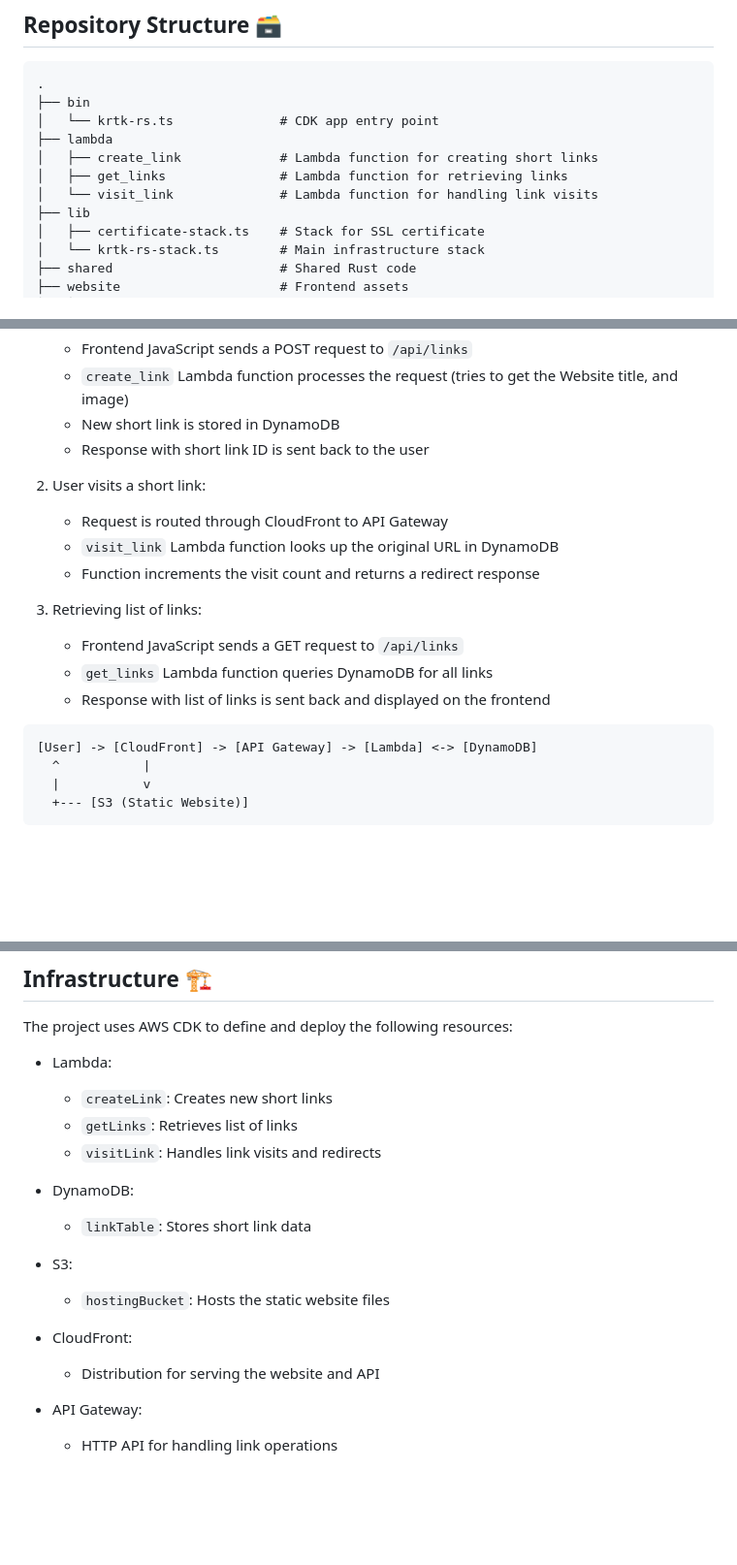
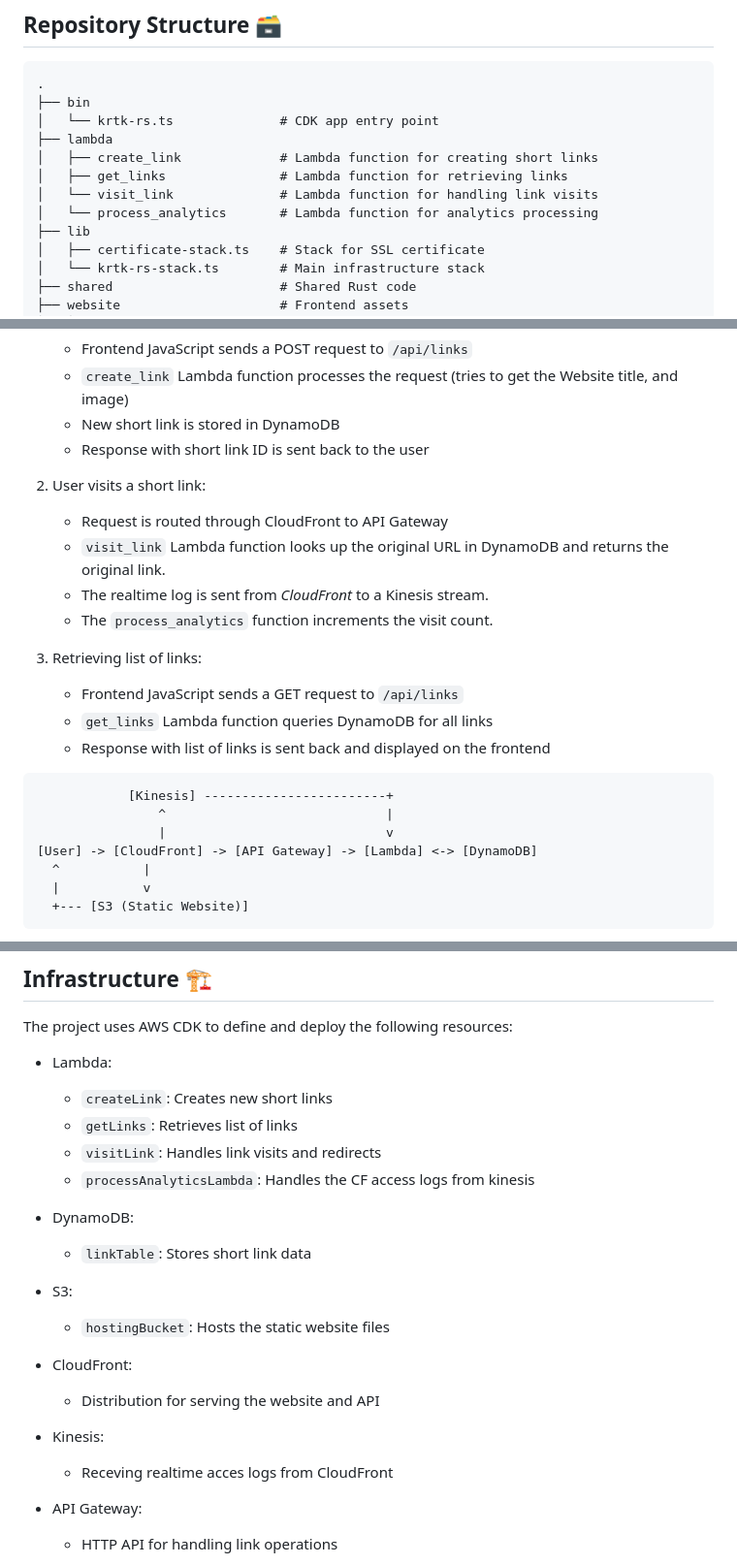
Before and after one commit to darko-mesaros/krtk.rs, a Markdown page: README.md, 3 parts joined by grey strips. Shown at 97% size. Drawn GitHub-style; blank space fills up the shorter version.

````diff
--- a/README.md
+++ b/README.md
@@ -19,6 +19,7 @@ Huge shout out to [Luciano](https://www.linkedin.com/in/lucianomammino/) and [Ja
 │   ├── create_link             # Lambda function for creating short links
 │   ├── get_links               # Lambda function for retrieving links
 │   └── visit_link              # Lambda function for handling link visits
+│   └── process_analytics       # Lambda function for analytics processing
 ├── lib
 │   ├── certificate-stack.ts    # Stack for SSL certificate
 │   └── krtk-rs-stack.ts        # Main infrastructure stack
@@ -97,8 +98,9 @@ After deployment, you can use the URL shortener by:
 
 2. User visits a short link:
    - Request is routed through CloudFront to API Gateway
-   - `visit_link` Lambda function looks up the original URL in DynamoDB
-   - Function increments the visit count and returns a redirect response
+   - `visit_link` Lambda function looks up the original URL in DynamoDB and returns the original link.
+   - The realtime log is sent from *CloudFront* to a Kinesis stream.
+   - The `process_analytics` function increments the visit count.
 
 3. Retrieving list of links:
    - Frontend JavaScript sends a GET request to `/api/links`
@@ -106,6 +108,9 @@ After deployment, you can use the URL shortener by:
    - Response with list of links is sent back and displayed on the frontend
 
 ```
+            [Kinesis] ------------------------+
+                ^                             |
+                |                             v
 [User] -> [CloudFront] -> [API Gateway] -> [Lambda] <-> [DynamoDB]
   ^           |
   |           v
@@ -122,6 +127,7 @@ The project uses AWS CDK to define and deploy the following resources:
   - `createLink`: Creates new short links
   - `getLinks`: Retrieves list of links
   - `visitLink`: Handles link visits and redirects
+  - `processAnalyticsLambda`: Handles the CF access logs from kinesis
 
 - DynamoDB:
   - `linkTable`: Stores short link data
@@ -131,6 +137,9 @@ The project uses AWS CDK to define and deploy the following resources:
 
 - CloudFront:
   - Distribution for serving the website and API
+
+- Kinesis:
+  - Receving realtime acces logs from CloudFront
 
 - API Gateway:
   - HTTP API for handling link operations
````
